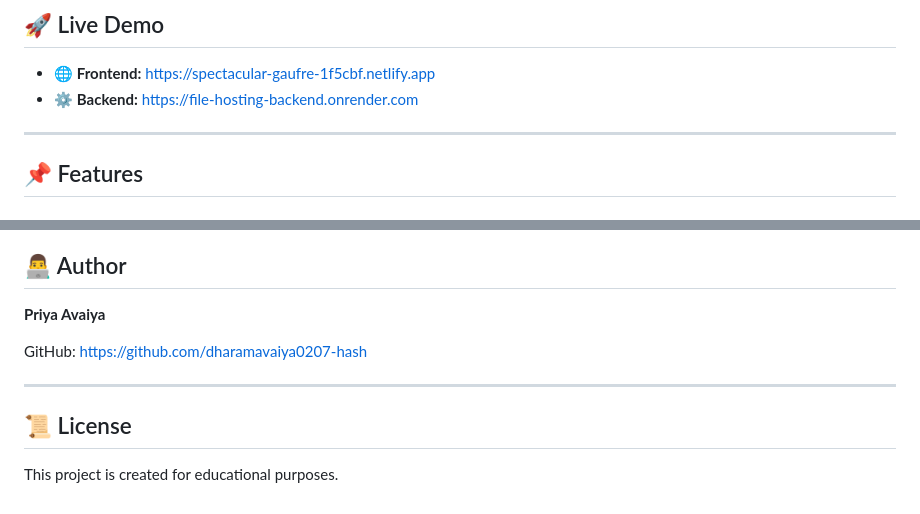
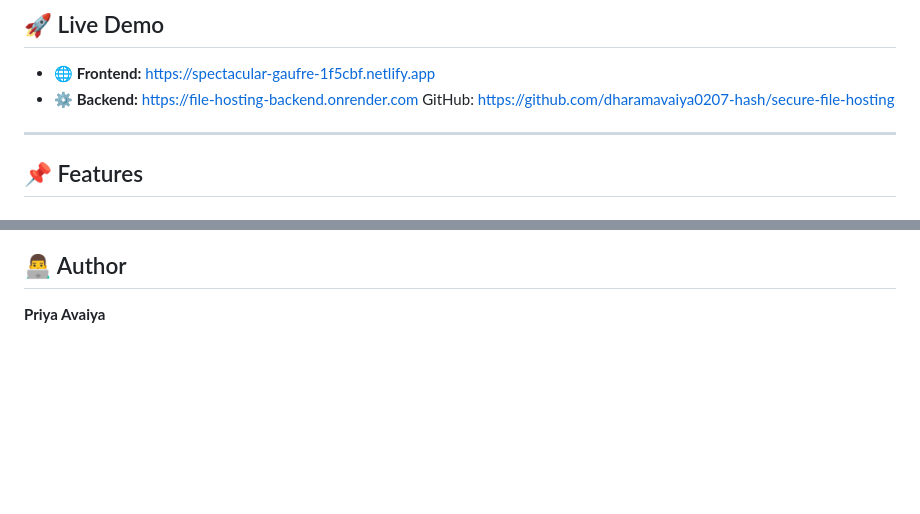
Before and after one commit to dharamavaiya0207-hash/secure-file-hosting, a Markdown page: README.md, 2 parts joined by grey strips. Rendered like a GitHub page; blank space fills up the shorter version.

Commit message:
upgrade README.md

```diff
--- a/README.md
+++ b/README.md
@@ -8,6 +8,9 @@ A full-stack cloud-based web application that allows users to securely upload, s
 
 * 🌐 **Frontend:** https://spectacular-gaufre-1f5cbf.netlify.app
 * ⚙️ **Backend:**  https://file-hosting-backend.onrender.com
+GitHub:
+https://github.com/dharamavaiya0207-hash/secure-file-hosting
+
 
 ---
 
@@ -187,12 +190,3 @@ frontend/index.html
 ## 👨‍💻 Author
 
 **Priya Avaiya**
-
-GitHub:
-https://github.com/dharamavaiya0207-hash
-
----
-
-## 📜 License
-
-This project is created for educational purposes.
```
